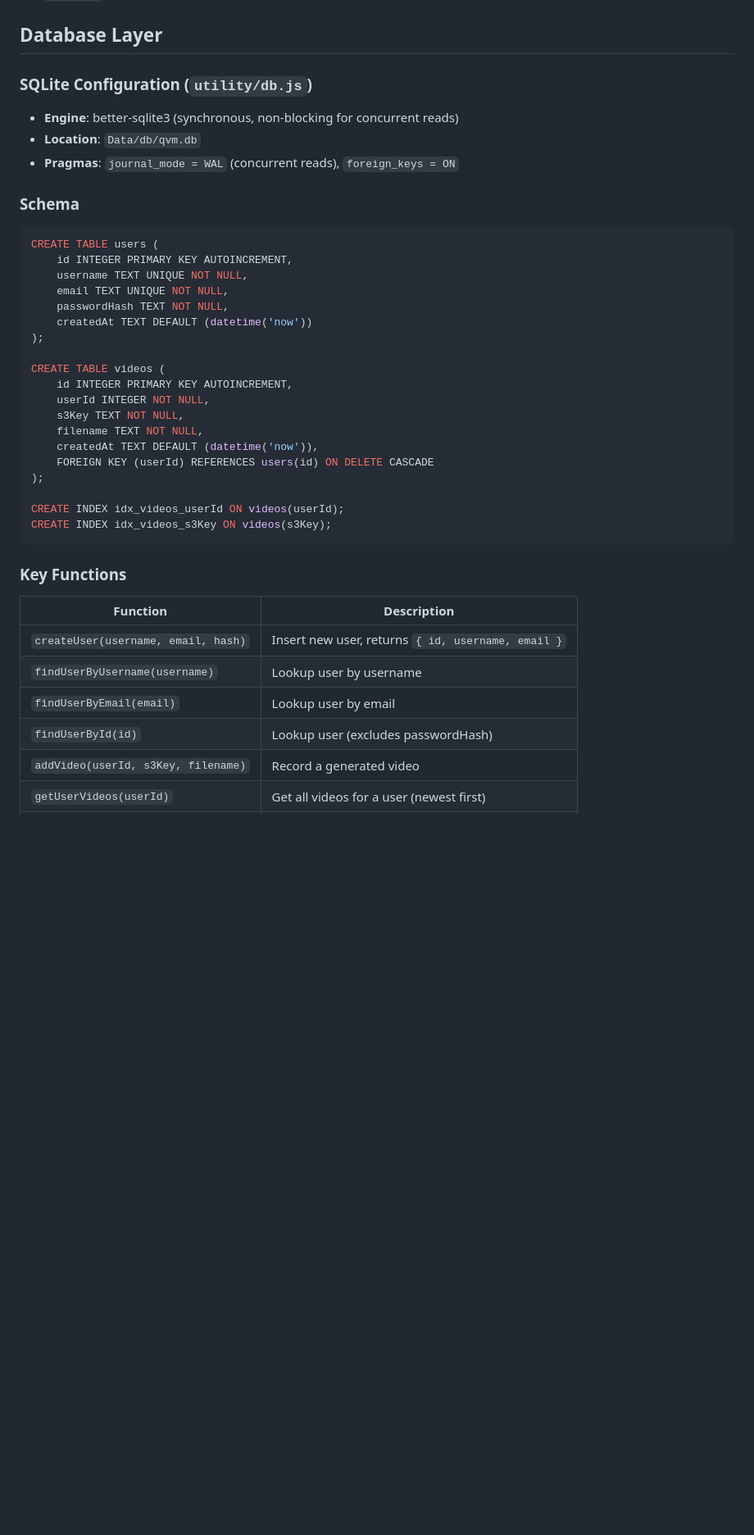
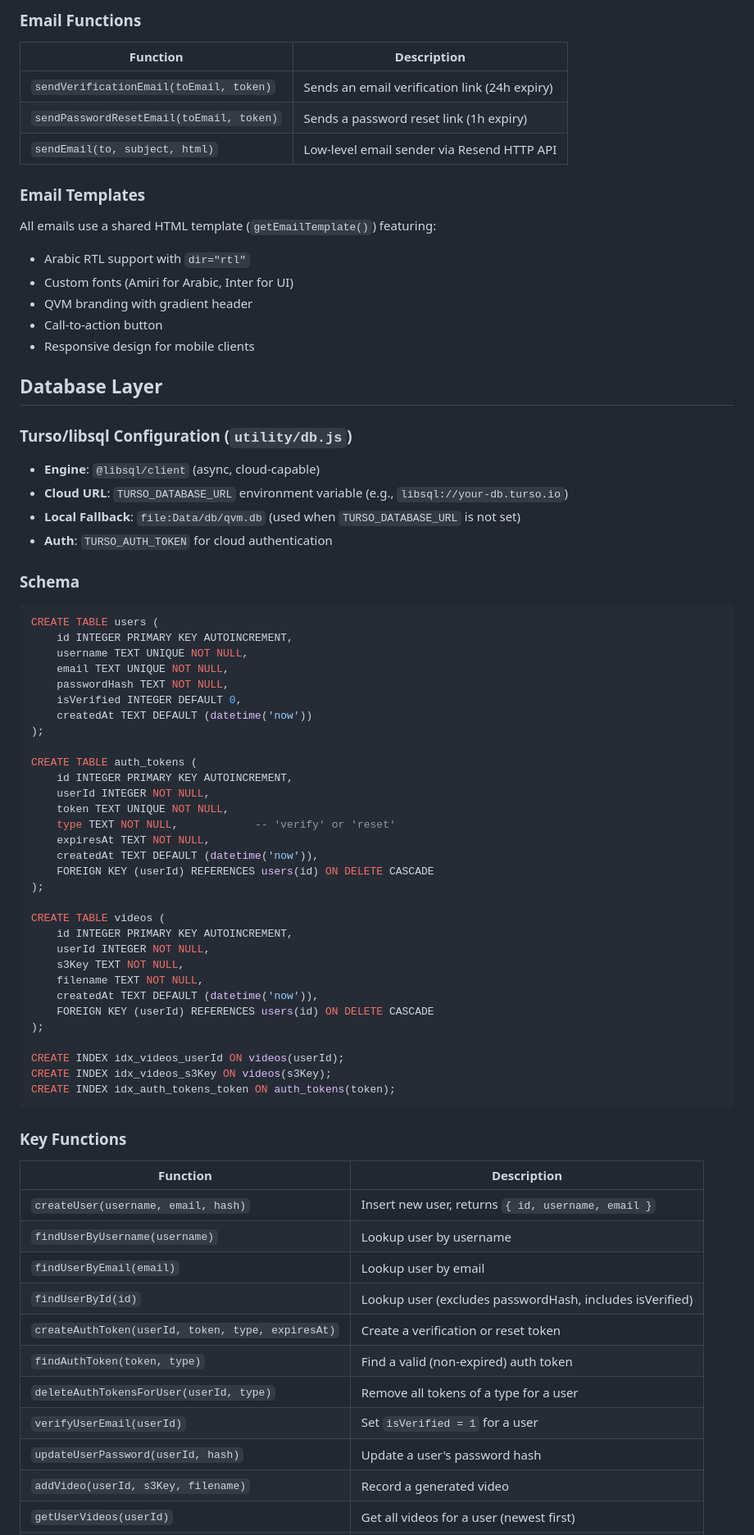
Before and after one commit to modhtom/QVM, a Markdown page: Documentation.md, the part around one of its changes. Shown at 82% size. Drawn GitHub-style; blank space fills up the shorter version.

````diff
--- a/Documentation.md
+++ b/Documentation.md
@@ -422,10 +469,25 @@ The following endpoints require `authenticateToken` middleware:
+### Email Functions
+| Function | Description |
+|----------|-------------|
+| `sendVerificationEmail(toEmail, token)` | Sends an email verification link (24h expiry) |
+| `sendPasswordResetEmail(toEmail, token)` | Sends a password reset link (1h expiry) |
+| `sendEmail(to, subject, html)` | Low-level email sender via Resend HTTP API |
+
+### Email Templates
+All emails use a shared HTML template (`getEmailTemplate()`) featuring:
+- Arabic RTL support with `dir="rtl"`
+- Custom fonts (Amiri for Arabic, Inter for UI)
+- QVM branding with gradient header
+- Call-to-action button
+- Responsive design for mobile clients
 
 ## Database Layer
 
-### SQLite Configuration (`utility/db.js`)
-- **Engine**: better-sqlite3 (synchronous, non-blocking for concurrent reads)
-- **Location**: `Data/db/qvm.db`
-- **Pragmas**: `journal_mode = WAL` (concurrent reads), `foreign_keys = ON`
+### Turso/libsql Configuration (`utility/db.js`)
+- **Engine**: `@libsql/client` (async, cloud-capable)
+- **Cloud URL**: `TURSO_DATABASE_URL` environment variable (e.g., `libsql://your-db.turso.io`)
+- **Local Fallback**: `file:Data/db/qvm.db` (used when `TURSO_DATABASE_URL` is not set)
+- **Auth**: `TURSO_AUTH_TOKEN` for cloud authentication
 
 ### Schema
 ```sql
@@ -434,7 +496,18 @@ CREATE TABLE users (
     username TEXT UNIQUE NOT NULL,
     email TEXT UNIQUE NOT NULL,
     passwordHash TEXT NOT NULL,
+    isVerified INTEGER DEFAULT 0,
     createdAt TEXT DEFAULT (datetime('now'))
+);
+
+CREATE TABLE auth_tokens (
+    id INTEGER PRIMARY KEY AUTOINCREMENT,
+    userId INTEGER NOT NULL,
+    token TEXT UNIQUE NOT NULL,
+    type TEXT NOT NULL,            -- 'verify' or 'reset'
+    expiresAt TEXT NOT NULL,
+    createdAt TEXT DEFAULT (datetime('now')),
+    FOREIGN KEY (userId) REFERENCES users(id) ON DELETE CASCADE
 );
 
 CREATE TABLE videos (
@@ -448,6 +521,7 @@ CREATE TABLE videos (
 
 CREATE INDEX idx_videos_userId ON videos(userId);
 CREATE INDEX idx_videos_s3Key ON videos(s3Key);
+CREATE INDEX idx_auth_tokens_token ON auth_tokens(token);
 ```
 
 ### Key Functions
@@ -456,7 +530,12 @@ CREATE INDEX idx_videos_s3Key ON videos(s3Key);
 | `createUser(username, email, hash)` | Insert new user, returns `{ id, username, email }` |
 | `findUserByUsername(username)` | Lookup user by username |
 | `findUserByEmail(email)` | Lookup user by email |
-| `findUserById(id)` | Lookup user (excludes passwordHash) |
+| `findUserById(id)` | Lookup user (excludes passwordHash, includes isVerified) |
+| `createAuthToken(userId, token, type, expiresAt)` | Create a verification or reset token |
+| `findAuthToken(token, type)` | Find a valid (non-expired) auth token |
+| `deleteAuthTokensForUser(userId, type)` | Remove all tokens of a type for a user |
+| `verifyUserEmail(userId)` | Set `isVerified = 1` for a user |
+| `updateUserPassword(userId, hash)` | Update a user's password hash |
 | `addVideo(userId, s3Key, filename)` | Record a generated video |
 | `getUserVideos(userId)` | Get all videos for a user (newest first) |
 | `findVideoByKey(s3Key)` | Lookup video by S3 key |
````
Also changed, not shown: other parts of Documentation.md (+61 -9 lines), README.md (+30 -6 lines).
